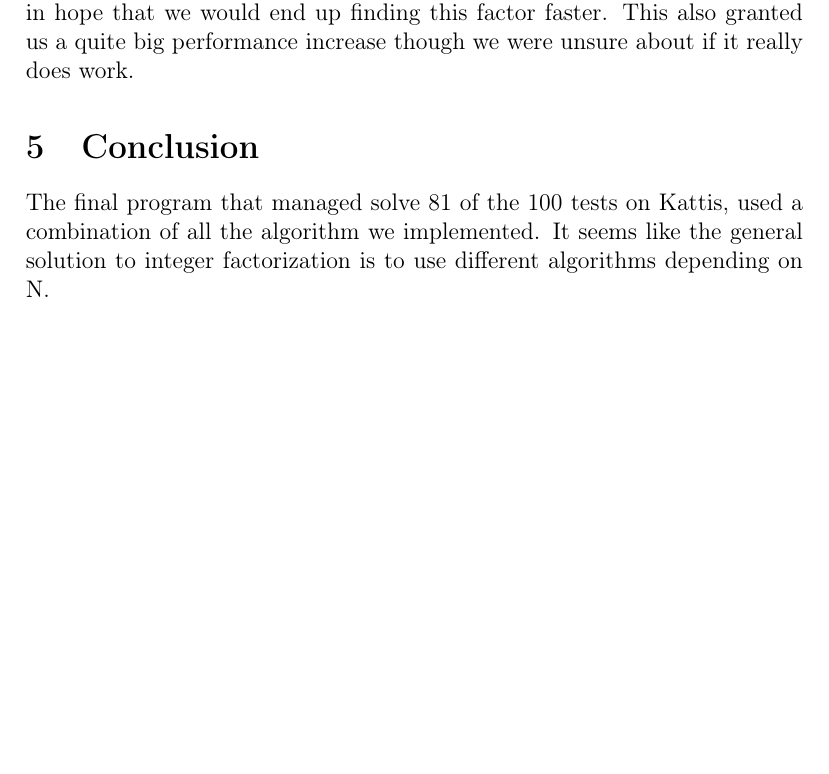
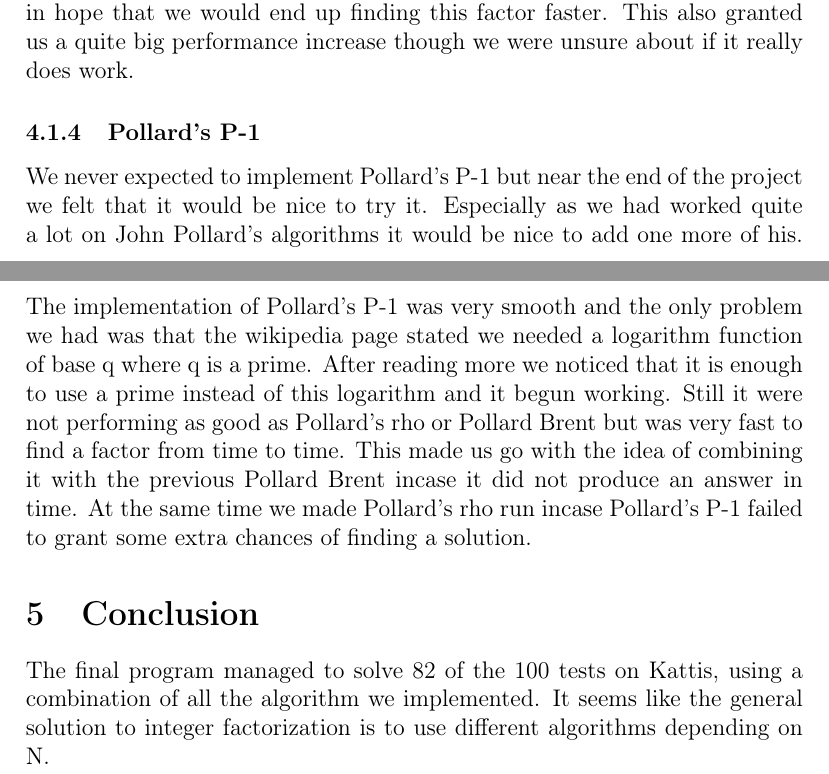
Before and after one commit to Wneh/integer-factorization, a LaTeX document (report/integer-factorization.tex, which reads report/conclusion.tex, report/discussion.tex): part of page 12 of 13 before the commit and two parts of pages 12 and 13 of 14 after it, the two joined at a grey line, cut so that both start at the same text, the shorter picture padded with empty space. Compiled offline with pdfLaTeX.

Commit message:
Finl draft?

```diff
--- a/report/conclusion.tex
+++ b/report/conclusion.tex
@@ -1 +1 @@
-The final program that managed solve 81 of the 100 tests on Kattis, used a combination of all the algorithm we implemented. It seems like the general solution to integer factorization is to use different algorithms depending on N.
+The final program managed to solve 82 of the 100 tests on Kattis, using a combination of all the algorithm we implemented. It seems like the general solution to integer factorization is to use different algorithms depending on N.
--- a/report/discussion.tex
+++ b/report/discussion.tex
@@ -23,3 +25,8 @@ On the first implementation we felt that it were not working very well. At least
 The second implementation was more closely based on what Pollard Brent really is. Removing the so called “optimizations” we read about such as using primes for constants and changing these over time. Instead we set them to one and also reduced the number of checks of how long time the program has been running. This in all did not grant much of a performance increase but changing the value $m$ (used to count iterations before GCD) to the numbers bit length resulted in a much greater performance increase. At this time we also had a strange idea about changing the initial random value.
 
 Using the fact that any non prime number should have a factor that is less than or equal to its square root we decided to try out changing the random from giving a number up to $N$ to a number up to $\sqrt{N}$ for our starting-point in hope that we would end up finding this factor faster. This also granted us a quite big performance increase though we were unsure about if it really does work.
+
+\subsubsection{Pollard’s P-1}
+
+We never expected to implement Pollard’s P-1 but near the end of the project we felt that it would be nice to try it. Especially as we had worked quite a lot on John Pollard’s algorithms it would be nice to add one more of his.
+The implementation of Pollard’s P-1 was very smooth and the only problem we had was that the wikipedia page stated we needed a logarithm function of base q where q is a prime. After reading more we noticed that it is enough to use a prime instead of this logarithm and it begun working. Still it were not performing as good as Pollard’s rho or Pollard Brent but was very fast to find a factor from time to time. This made us go with the idea of combining it with the previous Pollard Brent incase it did not produce an answer in time. At the same time we made Pollard’s rho run incase Pollard’s P-1 failed to grant some extra chances of finding a solution.
```
Also changed, not shown: report/integer-factorization.tex (+2 -11 lines), report/introduction.tex (+1 -0 lines), report/result.tex (+1 -1 lines), report/integer-factorization.pdf, report/discussion.tex (2 more changed lines).
